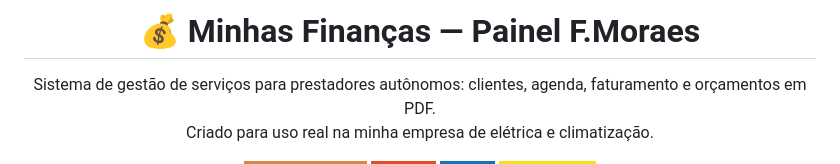
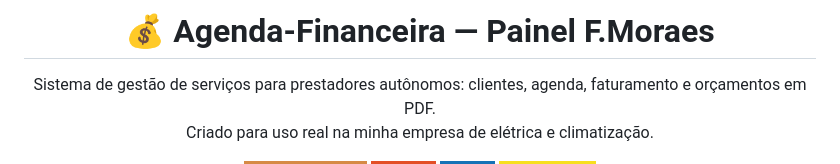
Before and after one commit to Moraesx3/Agenda-Finaceira, a Markdown page: README.md, the part around the change. Drawn GitHub-style; badges without logos.

```diff
--- a/README.md
+++ b/README.md
@@ -1,4 +1,4 @@
-<h1 align="center">💰 Minhas Finanças — Painel F.Moraes</h1>
+<h1 align="center">💰 Agenda-Financeira — Painel F.Moraes</h1>
 
 <p align="center">
   Sistema de gestão de serviços para prestadores autônomos: clientes, agenda, faturamento e orçamentos em PDF.<br>
```
